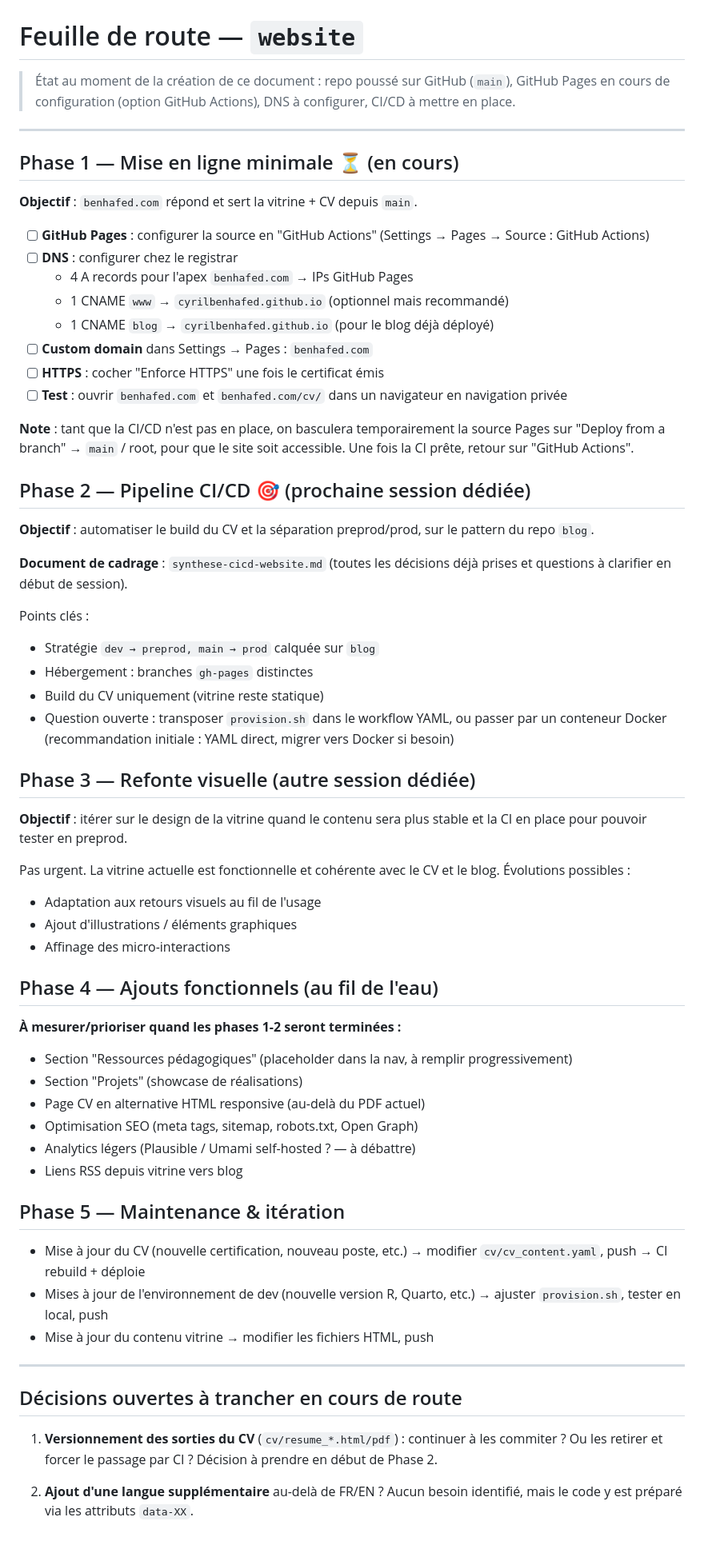
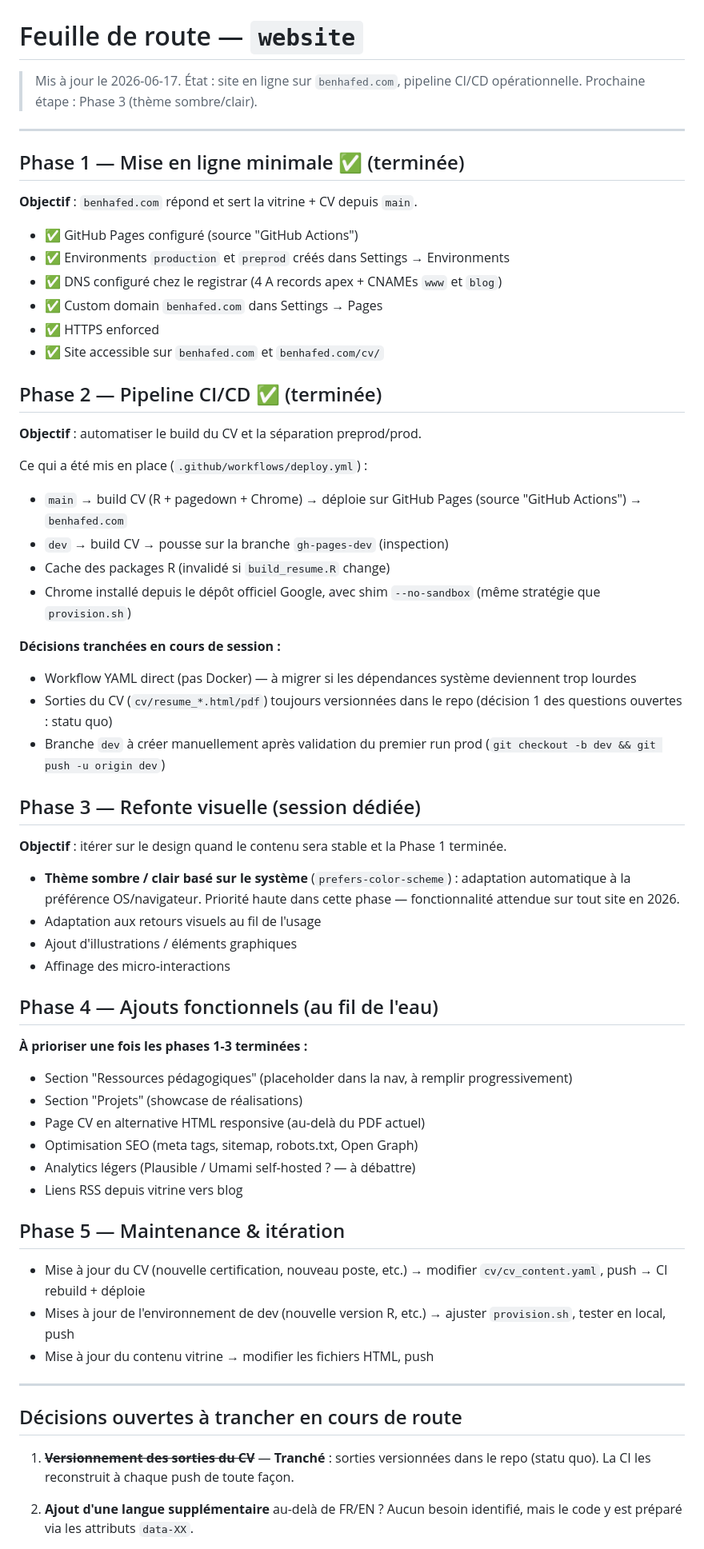
Before and after one commit to cyrilbenhafed/website, a Markdown page: docs/roadmap-website.md, the part around one of its changes. Shown at 80% size. Drawn GitHub-style.

Commit message:
Update md files

```diff
--- a/docs/roadmap-website.md
+++ b/docs/roadmap-website.md
@@ -1,61 +1,56 @@
 # Feuille de route — `website`
 
-> État au moment de la création de ce document : repo poussé sur GitHub
-> (`main`), GitHub Pages en cours de configuration (option GitHub Actions),
-> DNS à configurer, CI/CD à mettre en place.
+> Mis à jour le 2026-06-17. État : site en ligne sur `benhafed.com`,
+> pipeline CI/CD opérationnelle. Prochaine étape : Phase 3 (thème sombre/clair).
 
 ---
 
-## Phase 1 — Mise en ligne minimale ⏳ (en cours)
+## Phase 1 — Mise en ligne minimale ✅ (terminée)
 
 **Objectif** : `benhafed.com` répond et sert la vitrine + CV depuis `main`.
 
-- [ ] **GitHub Pages** : configurer la source en "GitHub Actions"
-      (Settings → Pages → Source : GitHub Actions)
-- [ ] **DNS** : configurer chez le registrar
-  - 4 A records pour l'apex `benhafed.com` → IPs GitHub Pages
-  - 1 CNAME `www` → `cyrilbenhafed.github.io` (optionnel mais recommandé)
-  - 1 CNAME `blog` → `cyrilbenhafed.github.io` (pour le blog déjà déployé)
-- [ ] **Custom domain** dans Settings → Pages : `benhafed.com`
-- [ ] **HTTPS** : cocher "Enforce HTTPS" une fois le certificat émis
-- [ ] **Test** : ouvrir `benhafed.com` et `benhafed.com/cv/` dans un
-      navigateur en navigation privée
+- ✅ GitHub Pages configuré (source "GitHub Actions")
+- ✅ Environments `production` et `preprod` créés dans Settings → Environments
+- ✅ DNS configuré chez le registrar (4 A records apex + CNAMEs `www` et `blog`)
+- ✅ Custom domain `benhafed.com` dans Settings → Pages
+- ✅ HTTPS enforced
+- ✅ Site accessible sur `benhafed.com` et `benhafed.com/cv/`
 
-**Note** : tant que la CI/CD n'est pas en place, on basculera
-temporairement la source Pages sur "Deploy from a branch" → `main` /
-root, pour que le site soit accessible. Une fois la CI prête, retour
-sur "GitHub Actions".
+## Phase 2 — Pipeline CI/CD ✅ (terminée)
 
-## Phase 2 — Pipeline CI/CD 🎯 (prochaine session dédiée)
+**Objectif** : automatiser le build du CV et la séparation preprod/prod.
 
-**Objectif** : automatiser le build du CV et la séparation
-preprod/prod, sur le pattern du repo `blog`.
+Ce qui a été mis en place (`.github/workflows/deploy.yml`) :
+- `main` → build CV (R + pagedown + Chrome) → déploie sur GitHub Pages
+  (source "GitHub Actions") → `benhafed.com`
+- `dev` → build CV → pousse sur la branche `gh-pages-dev` (inspection)
+- Cache des packages R (invalidé si `build_resume.R` change)
+- Chrome installé depuis le dépôt officiel Google, avec shim `--no-sandbox`
+  (même stratégie que `provision.sh`)
 
-**Document de cadrage** : `synthese-cicd-website.md` (toutes les
-décisions déjà prises et questions à clarifier en début de session).
+**Décisions tranchées en cours de session :**
+- Workflow YAML direct (pas Docker) — à migrer si les dépendances
+  système deviennent trop lourdes
+- Sorties du CV (`cv/resume_*.html/pdf`) toujours versionnées dans le
+  repo (décision 1 des questions ouvertes : statu quo)
+- Branche `dev` à créer manuellement après validation du premier run prod
+  (`git checkout -b dev && git push -u origin dev`)
 
-Points clés :
-- Stratégie `dev → preprod, main → prod` calquée sur `blog`
-- Hébergement : branches `gh-pages` distinctes
-- Build du CV uniquement (vitrine reste statique)
-- Question ouverte : transposer `provision.sh` dans le workflow YAML,
-  ou passer par un conteneur Docker (recommandation initiale : YAML
-  direct, migrer vers Docker si besoin)
+## Phase 3 — Refonte visuelle (session dédiée)
 
-## Phase 3 — Refonte visuelle (autre session dédiée)
+**Objectif** : itérer sur le design quand le contenu sera stable et la
+Phase 1 terminée.
 
-**Objectif** : itérer sur le design de la vitrine quand le contenu
-sera plus stable et la CI en place pour pouvoir tester en preprod.
-
-Pas urgent. La vitrine actuelle est fonctionnelle et cohérente avec
-le CV et le blog. Évolutions possibles :
+- **Thème sombre / clair basé sur le système** (`prefers-color-scheme`) :
+  adaptation automatique à la préférence OS/navigateur. Priorité haute
+  dans cette phase — fonctionnalité attendue sur tout site en 2026.
 - Adaptation aux retours visuels au fil de l'usage
 - Ajout d'illustrations / éléments graphiques
 - Affinage des micro-interactions
 
 ## Phase 4 — Ajouts fonctionnels (au fil de l'eau)
 
-**À mesurer/prioriser quand les phases 1-2 seront terminées :**
+**À prioriser une fois les phases 1-3 terminées :**
 
 - Section "Ressources pédagogiques" (placeholder dans la nav, à
   remplir progressivement)
@@ -69,17 +64,17 @@ le CV et le blog. Évolutions possibles :
 
 - Mise à jour du CV (nouvelle certification, nouveau poste, etc.)
   → modifier `cv/cv_content.yaml`, push → CI rebuild + déploie
-- Mises à jour de l'environnement de dev (nouvelle version R, Quarto,
-  etc.) → ajuster `provision.sh`, tester en local, push
+- Mises à jour de l'environnement de dev (nouvelle version R, etc.)
+  → ajuster `provision.sh`, tester en local, push
 - Mise à jour du contenu vitrine → modifier les fichiers HTML, push
 
 ---
 
 ## Décisions ouvertes à trancher en cours de route
 
-1. **Versionnement des sorties du CV** (`cv/resume_*.html/pdf`) :
-   continuer à les commiter ? Ou les retirer et forcer le passage par
-   CI ? Décision à prendre en début de Phase 2.
+1. ~~**Versionnement des sorties du CV**~~ — **Tranché** : sorties
+   versionnées dans le repo (statu quo). La CI les reconstruit à chaque
+   push de toute façon.
 
 2. **Ajout d'une langue supplémentaire** au-delà de FR/EN ? Aucun
    besoin identifié, mais le code y est préparé via les attributs
```
Also changed, not shown: other parts of docs/roadmap-website.md (+3 -5 lines), CLAUDE.md (+7 -7 lines).
